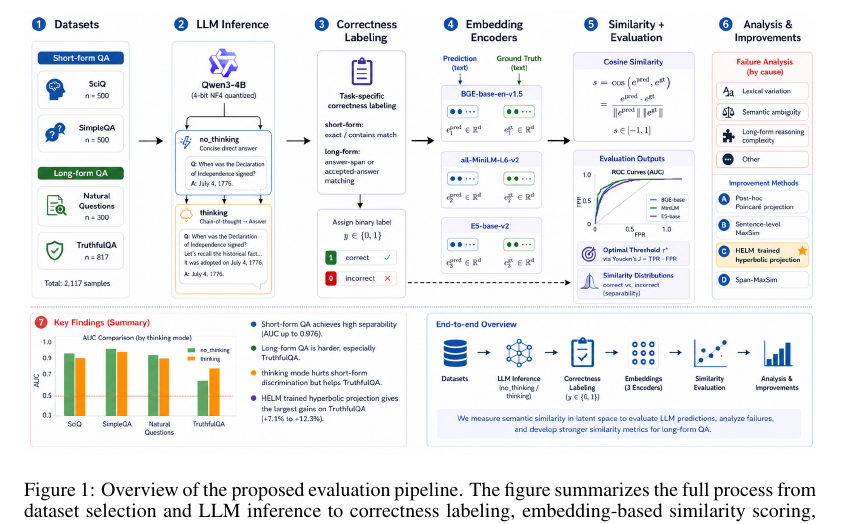
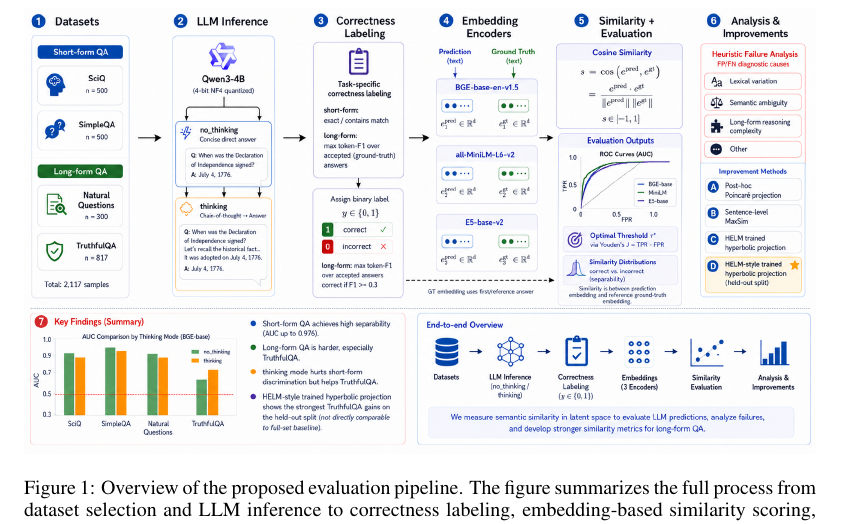
Before and after one commit to h52732539-cmyk/Semantic-Similarity-Measurement-in-Latent-Space, a LaTeX paper (main.tex): part of page 3 of 12, cut so that both start at the same text. Compiled offline with pdfLaTeX.

Commit message:
update method_figure.png

```diff
--- a/main.tex
+++ b/main.tex
@@ -171,9 +171,20 @@ Hyperbolic methods & Poincaré embeddings, HELM & Capture hierarchy, but require
 \section{Methodology}
 \label{sec:method}
 
+% \begin{figure}[t]
+%   \centering
+%   \includegraphics[width=\textwidth]{figures/method_figure_v1.png}
+%   \vspace{-0.5em}
+%   \caption{Overview of the proposed evaluation pipeline. The figure summarizes the
+%   full process from dataset selection and LLM inference to correctness labeling,
+%   embedding-based similarity scoring, AUC evaluation, failure analysis, and metric
+%   improvement.}
+%   \label{fig:method}
+% \end{figure}
+
 \begin{figure}[t]
   \centering
-  \includegraphics[width=\textwidth]{figures/method_figure.png}
+  \includegraphics[width=\textwidth]{figures/method_figure_v2.png}
   \vspace{-0.5em}
   \caption{Overview of the proposed evaluation pipeline. The figure summarizes the
   full process from dataset selection and LLM inference to correctness labeling,
```
Also changed, not shown: figures/method_figure_v1.png (renamed from figures/method_figure.png), figures/method_figure_v2.png (added).
